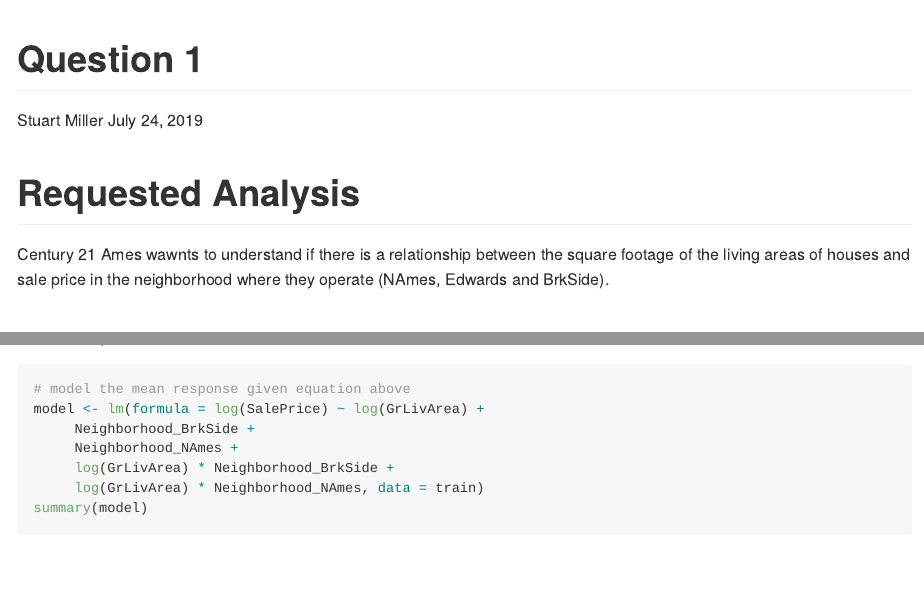
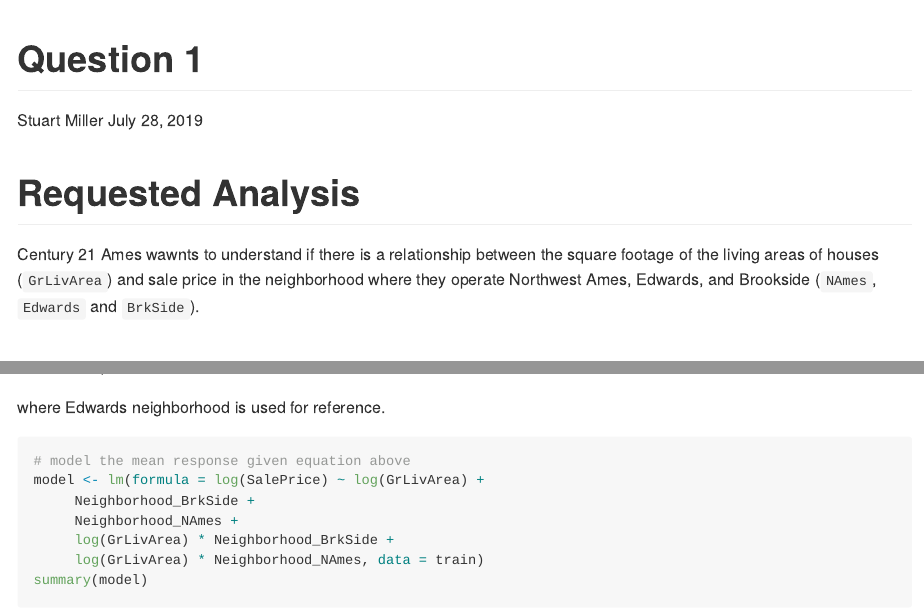
Before and after one commit to sjmiller8182/RegressionHousingPrices, an R Markdown document (analysis/studies/question1.Rmd): the page in a window 1100 px wide, from its top, and a second part further down, joined at a grey line. The pictures show the output file analysis/studies/question1.md that the author committed with the source, drawn offline in the style of GitHub.

Commit message:
Fixe equation Update Descriptions

````diff
--- a/analysis/studies/question1.Rmd
+++ b/analysis/studies/question1.Rmd
@@ -1,7 +1,7 @@
 ---
 title: "Question 1"
 author: "Stuart Miller"
-date: "July 24, 2019"
+date: "July 28, 2019"
 output:
   github_document:
     toc: true
@@ -13,7 +13,7 @@
 
 # Requested Analysis
 
-Century 21 Ames wawnts to understand if there is a relationship between the square footage of the living areas of houses and sale price in the neighborhood where they operate (NAmes, Edwards and BrkSide).
+Century 21 Ames wawnts to understand if there is a relationship between the square footage of the living areas of houses (`GrLivArea`) and sale price in the neighborhood where they operate Northwest Ames, Edwards, and Brookside (`NAmes`, `Edwards` and `BrkSide`).
 
 # Setup
 
@@ -112,6 +112,8 @@
 
 ![model_equation](./question1_files/model_equation.png)
 
+where Edwards neighborhood is used for reference.
+
 ```{r, message=FALSE}
 # model the mean response given equation above
 model <- lm(formula = log(SalePrice) ~ log(GrLivArea) +
````
Also changed, not shown: analysis/studies/question1.md, 1 other file.
